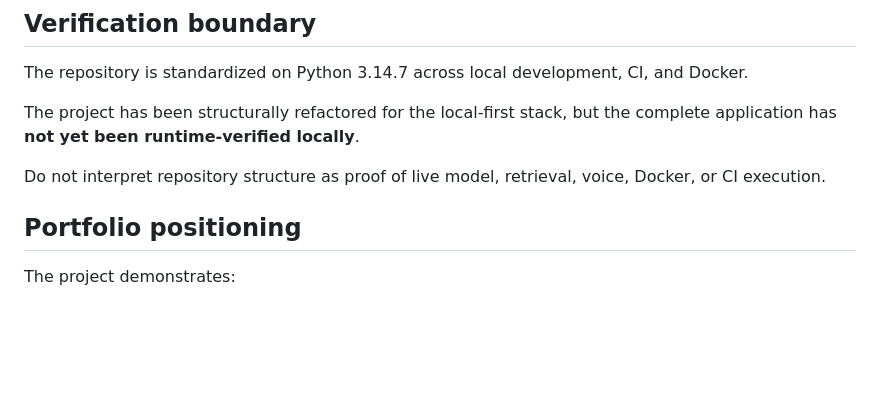
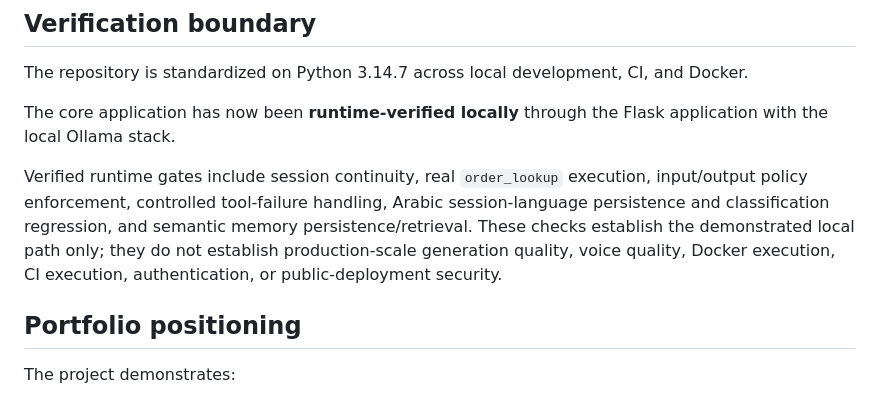
Before and after one commit to alim8rby/Conversational_AI_System, a Markdown page: README.md, the part around the change. Drawn GitHub-style; blank space fills up the shorter version.

Commit message:
Update runtime verification evidence

```diff
--- a/README.md
+++ b/README.md
@@ -314,9 +314,9 @@ A public deployment would additionally require authentication, authorization, TL
 
 The repository is standardized on Python 3.14.7 across local development, CI, and Docker.
 
-The project has been structurally refactored for the local-first stack, but the complete application has **not yet been runtime-verified locally**.
+The core application has now been **runtime-verified locally** through the Flask application with the local Ollama stack.
 
-Do not interpret repository structure as proof of live model, retrieval, voice, Docker, or CI execution.
+Verified runtime gates include session continuity, real `order_lookup` execution, input/output policy enforcement, controlled tool-failure handling, Arabic session-language persistence and classification regression, and semantic memory persistence/retrieval. These checks establish the demonstrated local path only; they do not establish production-scale generation quality, voice quality, Docker execution, CI execution, authentication, or public-deployment security.
 
 ## Portfolio positioning
 
```
